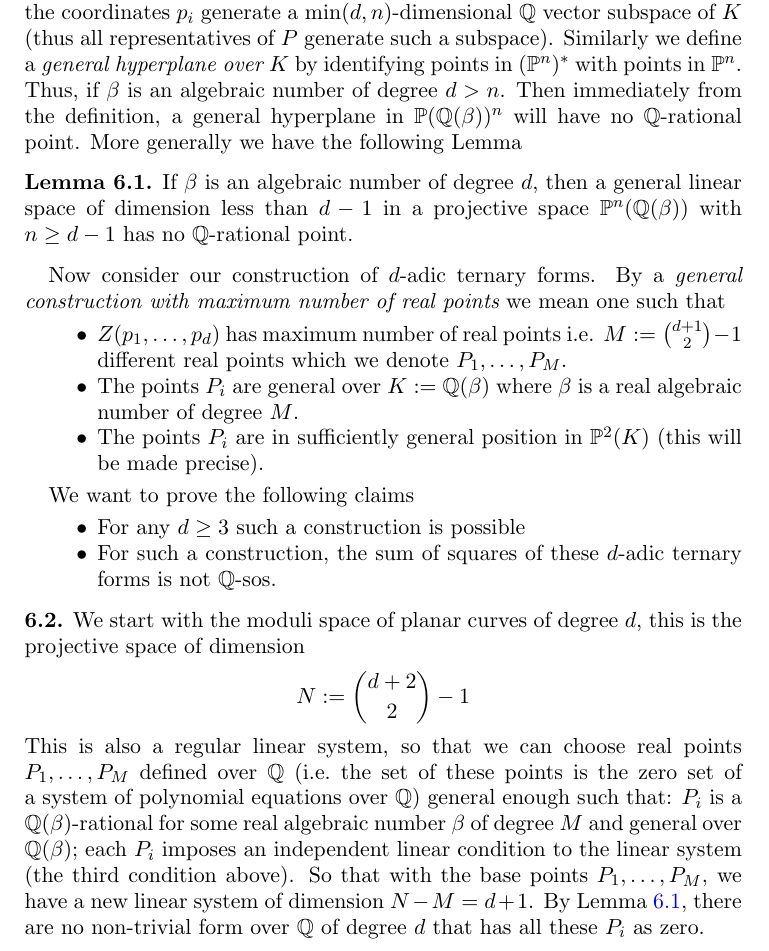
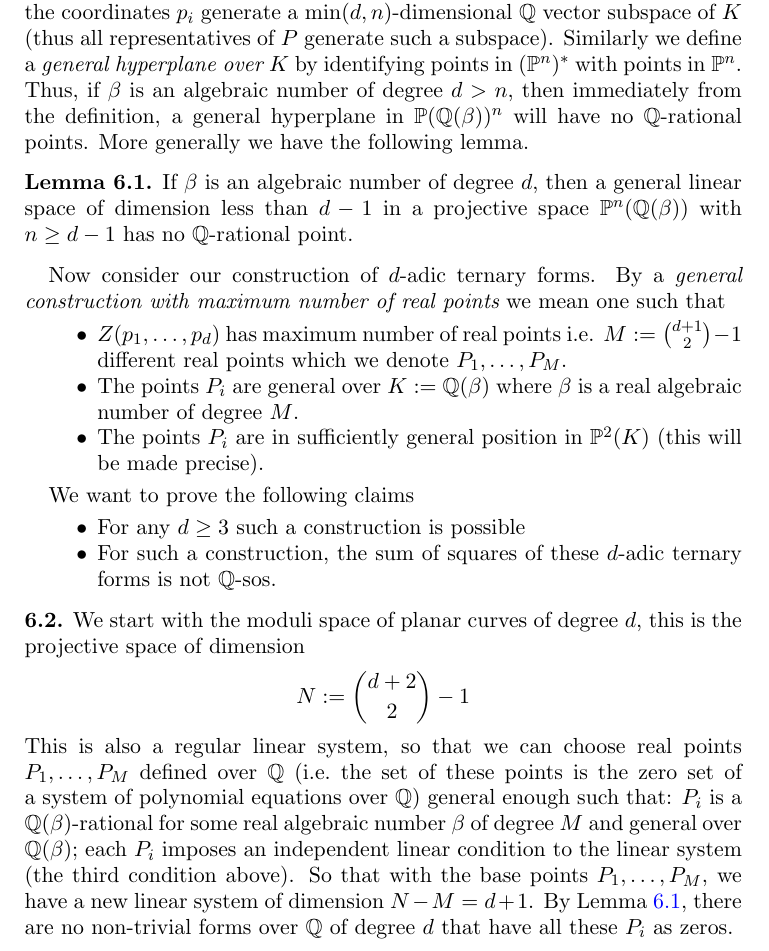
Before and after one commit to slap/paper-rational3644, a LaTeX problem sheet (examples3644-minimal.tex, which reads conjecture.tex): part of page 13 of 14, cut so that both start at the same text. Compiled offline with pdfLaTeX.

Commit message:
small typos

```diff
--- a/conjecture.tex
+++ b/conjecture.tex
@@ -6,8 +6,8 @@ $P=(p_0:p_1:\dots:p_n)$ with $p_i \in \Q$. We say that $P$ is a {\it general poi
 representative $(p_0:p_1:\dots :p_n)$ of $P$, the coordinates $p_i$ generate a $\min(d,n)$-dimensional $\Q$ vector
 subspace of $K$ (thus all representatives of $P$ generate such a subspace). Similarly we define a {\it general
 hyperplane over $K$} by identifying points in $(\P^n)^*$ with points in $\P^n$. Thus, if $\beta$ is an algebraic
-number of degree $d>n$. Then immediately from the definition, a general hyperplane in $\P(\Q(\beta))^n$ will have no
-$\Q$-rational point. More generally we have the following Lemma
+number of degree $d>n$, then immediately from the definition, a general hyperplane in $\P(\Q(\beta))^n$ will have no
+$\Q$-rational points. More generally we have the following lemma.
 
 \begin{lemma}\label{l-qrational}
 If $\beta$ is an algebraic number of degree $d$, then a general linear space of
@@ -39,7 +39,7 @@ $P_i$ is a $\Q(\beta)$-rational for some real algebraic number $\beta$ of degree
 each $P_i$ imposes an independent linear condition to the linear system (the third condition above). So that with the
 base points $P_1,\dots, P_M$, we have a
 new linear system of dimension $N-M=d+1$. By Lemma \ref{l-qrational}, there are
-no non-trivial form over $\Q$ of degree $d$ that has all these $P_i$ as zero.
+no non-trivial forms over $\Q$ of degree $d$ that have all these $P_i$ as zeros.
 \end{none}
 
 %jcapco now
```
Also changed, not shown: examples3644-minimal.pdf, conjecture.tex (2 more changed lines).
